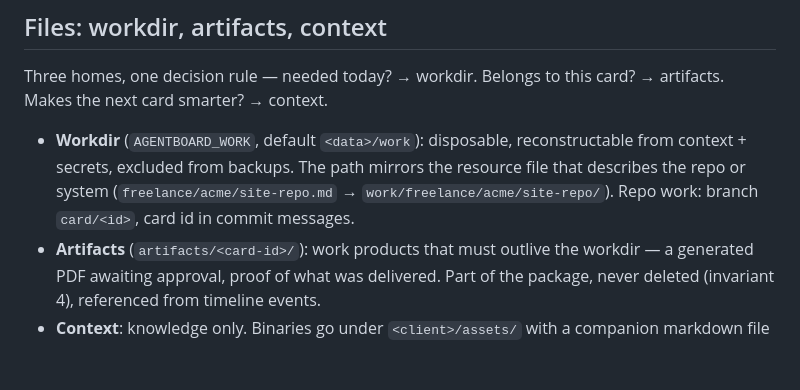
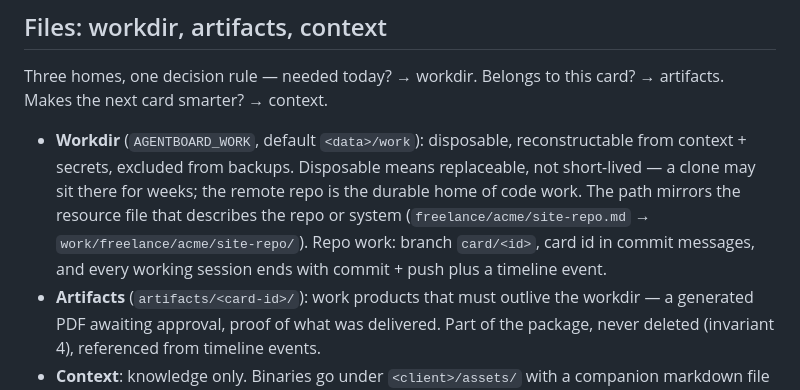
Before and after one commit to Robbertvermeulen/agentboard, a Markdown page: README.md, the part around the change. Rendered like a GitHub page; blank space fills up the shorter version.

Commit message:
docs: rule 12 sharpened — disposable means replaceable; every session ends with a push
Co-Authored-By: Claude Fable 5 <noreply@anthropic.com>

```diff
--- a/README.md
+++ b/README.md
@@ -65,10 +65,13 @@ Three homes, one decision rule — needed today? → workdir. Belongs to this
 card? → artifacts. Makes the next card smarter? → context.
 
 - **Workdir** (`AGENTBOARD_WORK`, default `<data>/work`): disposable,
-  reconstructable from context + secrets, excluded from backups. The path
+  reconstructable from context + secrets, excluded from backups.
+  Disposable means replaceable, not short-lived — a clone may sit there
+  for weeks; the remote repo is the durable home of code work. The path
   mirrors the resource file that describes the repo or system
   (`freelance/acme/site-repo.md` → `work/freelance/acme/site-repo/`).
-  Repo work: branch `card/<id>`, card id in commit messages.
+  Repo work: branch `card/<id>`, card id in commit messages, and every
+  working session ends with commit + push plus a timeline event.
 - **Artifacts** (`artifacts/<card-id>/`): work products that must outlive
   the workdir — a generated PDF awaiting approval, proof of what was
   delivered. Part of the package, never deleted (invariant 4), referenced
```
Also changed, not shown: AGENT.md (+8 -4 lines).
